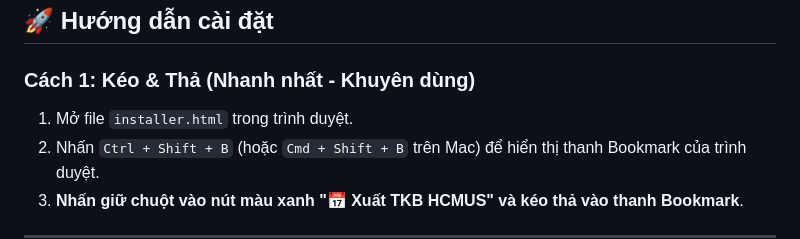
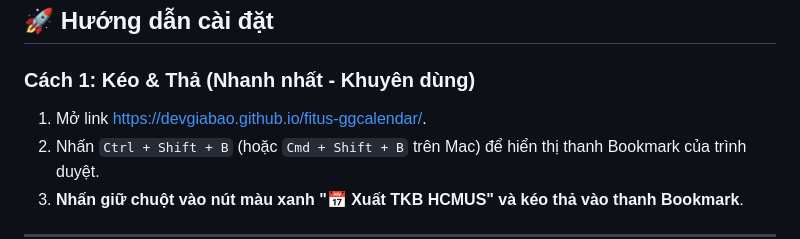
Before and after one commit to devgiabao/fitus-calendar-import, a Markdown page: README.md, the part around the change. GitHub-like rendering.

```diff
--- a/README.md
+++ b/README.md
@@ -77,7 +77,7 @@ Khi bấm vào Bookmarklet trên trang kết quả ĐKHP, một hộp thoại hi
 
 ### Cách 1: Kéo & Thả (Nhanh nhất - Khuyên dùng)
 
-1. Mở file `installer.html` trong trình duyệt.
+1. Mở link https://devgiabao.github.io/fitus-ggcalendar/.
 2. Nhấn `Ctrl + Shift + B` (hoặc `Cmd + Shift + B` trên Mac) để hiển thị thanh Bookmark của trình duyệt.
 3. **Nhấn giữ chuột vào nút màu xanh "📅 Xuất TKB HCMUS" và kéo thả vào thanh Bookmark**.
 
```
